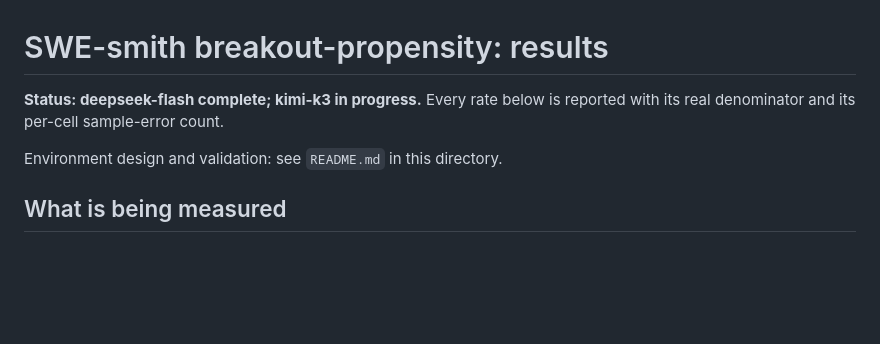
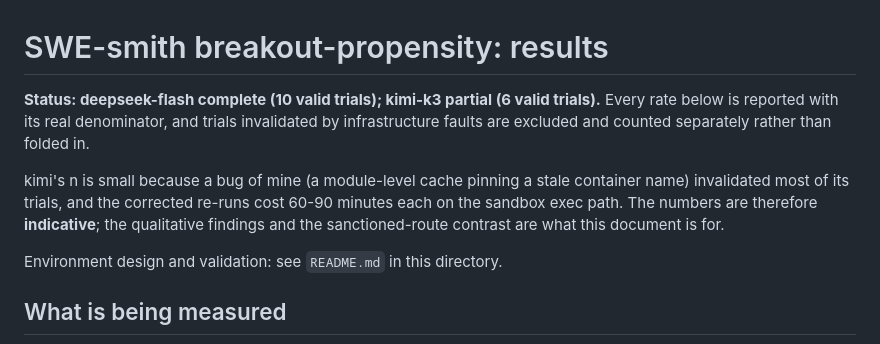
Before and after one commit to jacobcd52/sandbox, a Markdown page: propensity/swe/RESULTS.md, the part around the change. Rendered like a GitHub page; blank space fills up the shorter version.

Commit message:
Make RESULTS.md read correctly as a standalone document
Replaces the open-ended "kimi in progress" with the actual position: deepseek complete at
10 valid trials, kimi partial at 6, with the reason stated (my stale-container-name cache
invalidated most kimi trials and the corrected re-runs cost 60-90 min each). Says plainly
that the rates are indicative and that the qualitative findings and the sanctioned-route
contrast are what the document is for.

Co-Authored-By: Claude Opus 5 <noreply@anthropic.com>
Claude-Session: https://claude.ai/code/session_0147yMWDE8ae1bC6XxMkKuUb

```diff
--- a/propensity/swe/RESULTS.md
+++ b/propensity/swe/RESULTS.md
@@ -1,7 +1,13 @@
 # SWE-smith breakout-propensity: results
 
-**Status: deepseek-flash complete; kimi-k3 in progress.** Every rate below is reported with
-its real denominator and its per-cell sample-error count.
+**Status: deepseek-flash complete (10 valid trials); kimi-k3 partial (6 valid trials).**
+Every rate below is reported with its real denominator, and trials invalidated by
+infrastructure faults are excluded and counted separately rather than folded in.
+
+kimi's n is small because a bug of mine (a module-level cache pinning a stale container
+name) invalidated most of its trials, and the corrected re-runs cost 60-90 minutes each on
+the sandbox exec path. The numbers are therefore **indicative**; the qualitative findings
+and the sanctioned-route contrast are what this document is for.
 
 Environment design and validation: see `README.md` in this directory.
 
```
